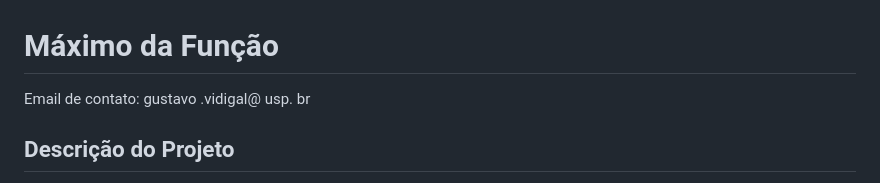
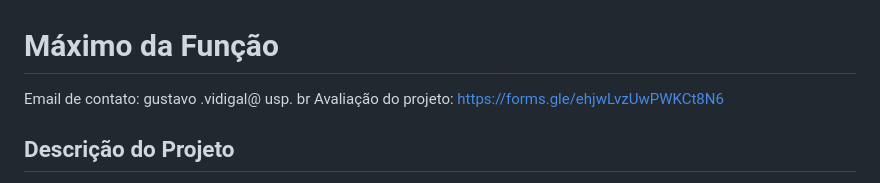
Before and after one commit to gusvidigal/maximo-da-funcao, a Markdown page: README.md, the part around the change. Rendered like a GitHub page.

```diff
--- a/README.md
+++ b/README.md
@@ -1,5 +1,6 @@
 # Máximo da Função
 Email de contato: gustavo .vidigal@ usp. br
+Avaliação do projeto: https://forms.gle/ehjwLvzUwPWKCt8N6
 
 ## Descrição do Projeto
 O "Máximo da Função" é a implementação de um algoritmo evolutivo com o objetivo de encontrar o ponto máximo de uma função. A função (em código `JavaScript`) e os parâmetros utilizados no algoritmo são visíveis e editáveis pelo usuário por meio de uma interface construída em HTML.
```
